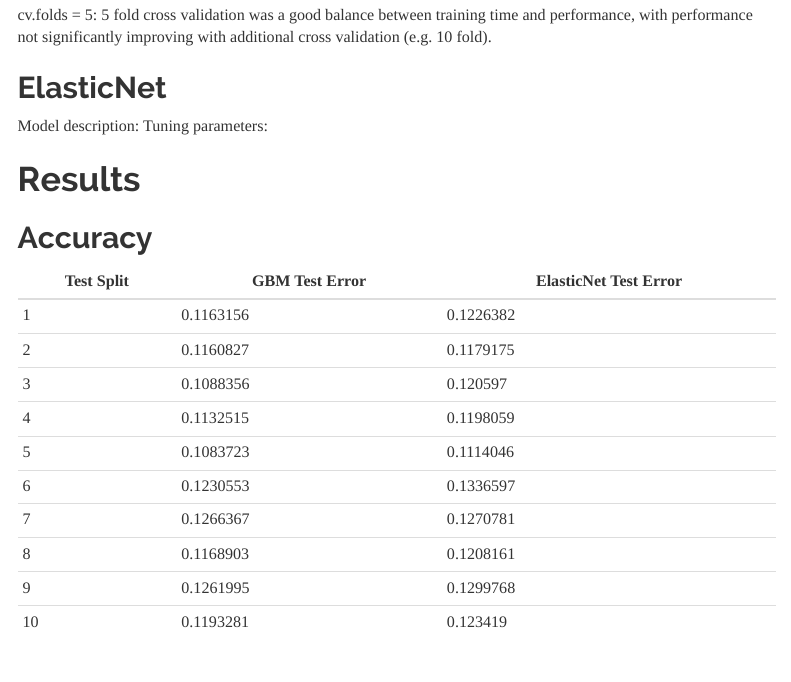
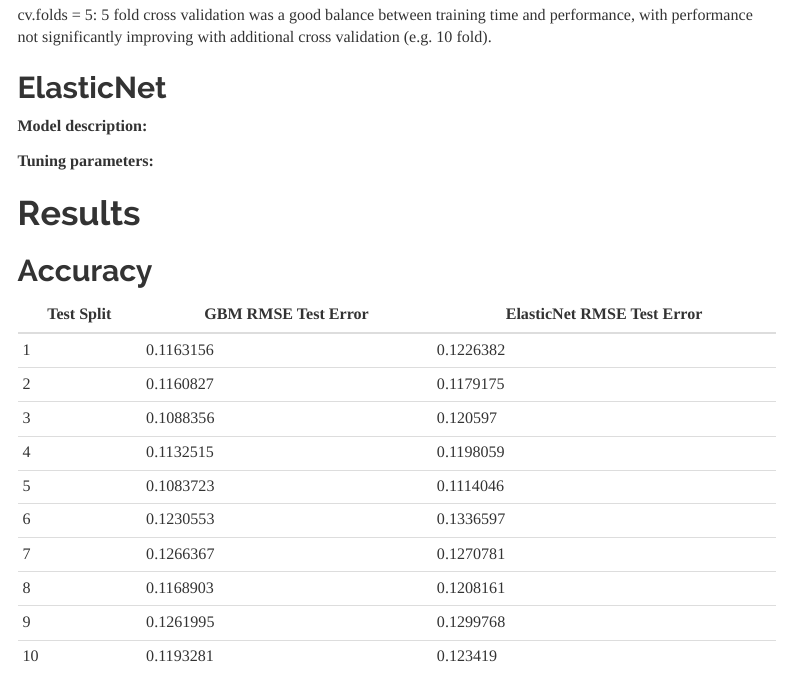
Before and after one commit to steve303/stat542proj1-regressionTrees, an R Markdown document (Project1_S21_Report.Rmd): the page in a window 1100 px wide, from 2270 px down. Rendered offline with R 4.5, knitr and Pandoc, with nearby package versions; menus at the side of the page are left out.

Commit message:
Update Project1_S21_Report.Rmd

```diff
--- a/Project1_S21_Report.Rmd
+++ b/Project1_S21_Report.Rmd
@@ -69,25 +69,26 @@ bag.fraction = 1: We train on the entirety of the training set to produce the be
 cv.folds = 5: 5 fold cross validation was a good balance between training time and performance, with performance not significantly improving with additional cross validation (e.g. 10 fold).
 
 ## ElasticNet
-Model description:
-Tuning parameters:
+**Model description:**
+
+**Tuning parameters:**
 
 
 # Results
 
 ## Accuracy
-| Test Split | GBM Test Error | ElasticNet Test Error |
-|------------|----------------|-----------------------|
-| 1          | 0.1163156      | 0.1226382             |
-| 2          | 0.1160827      | 0.1179175             |
-| 3          | 0.1088356      | 0.120597              |
-| 4          | 0.1132515      | 0.1198059             |
-| 5          | 0.1083723      | 0.1114046             |
-| 6          | 0.1230553      | 0.1336597             |
-| 7          | 0.1266367      | 0.1270781             |
-| 8          | 0.1168903      | 0.1208161             |
-| 9          | 0.1261995      | 0.1299768             |
-| 10         | 0.1193281      | 0.123419              |
+| Test Split | GBM RMSE Test Error | ElasticNet RMSE Test Error |
+|------------|---------------------|----------------------------|
+| 1          | 0.1163156           | 0.1226382                  |
+| 2          | 0.1160827           | 0.1179175                  |
+| 3          | 0.1088356           | 0.120597                   |
+| 4          | 0.1132515           | 0.1198059                  |
+| 5          | 0.1083723           | 0.1114046                  |
+| 6          | 0.1230553           | 0.1336597                  |
+| 7          | 0.1266367           | 0.1270781                  |
+| 8          | 0.1168903           | 0.1208161                  |
+| 9          | 0.1261995           | 0.1299768                  |
+| 10         | 0.1193281           | 0.123419                   |
 
 ## Running time
 Running time = 3.348801 minutes
```
Also changed, not shown: Project1_S21_Report.Rmd (4 more changed lines).
